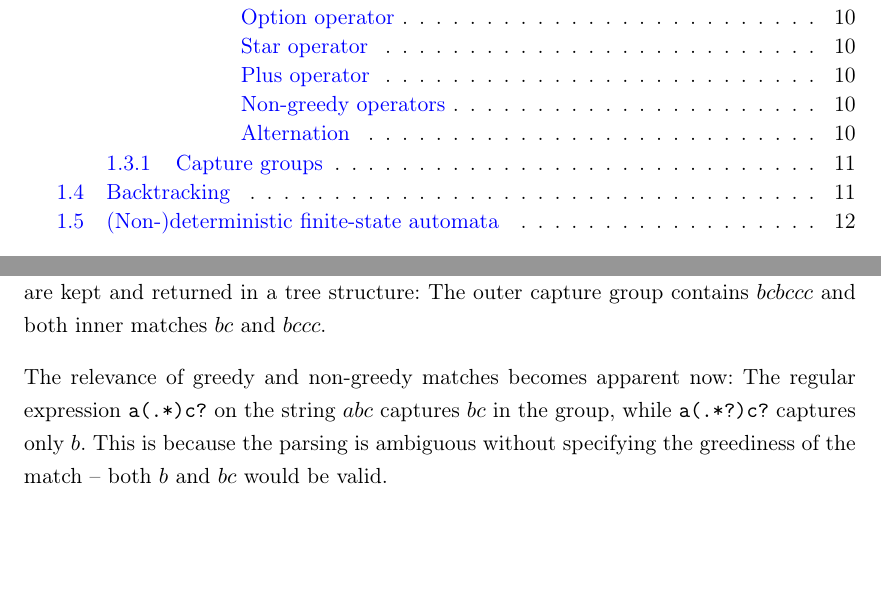
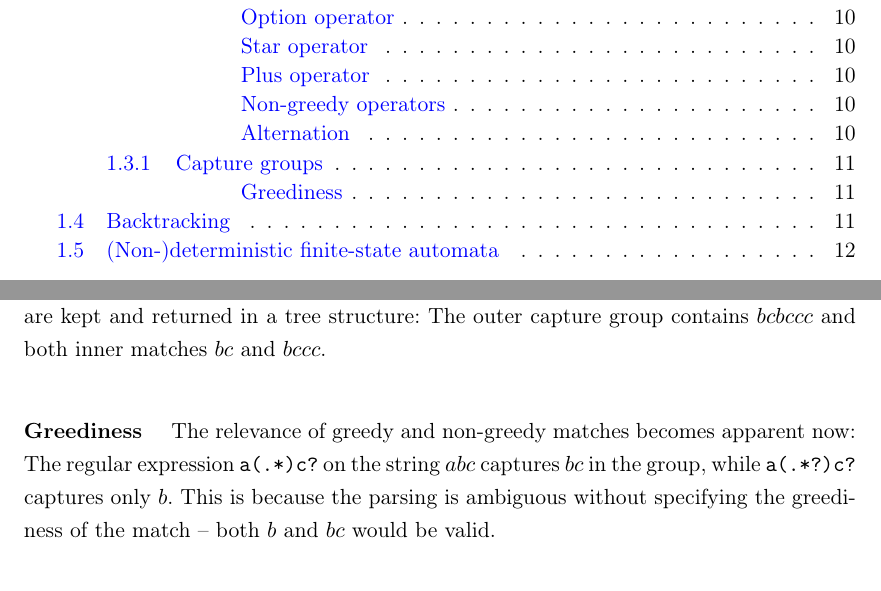
Before and after one commit to zombiecalypse/ParseTreeRegexTheMasterThesis, a LaTeX thesis (tdfa-regex.tex): two parts of pages 5 and 11 of 71, joined at a grey line, cut so that both start at the same text. Compiled offline with pdfLaTeX.

Commit message:
Greediness as paragraph

```diff
--- a/tdfa-regex.tex
+++ b/tdfa-regex.tex
@@ -363,6 +363,7 @@ of the inner group is kept. In tree regular expressions, all occurrences are kep
 in a tree structure: The outer capture group contains $bcbccc$ and both inner
 matches $bc$ and $bccc$.
 
+\paragraph{Greediness}
 The relevance of greedy and non-greedy matches becomes apparent now: The
 regular expression \texttt{a(.*)c?} on the string $abc$ captures $bc$ in
 the group, while \texttt{a(.*?)c?} captures only $b$. This is because
```
Also changed, not shown: tdfa-regex.pdf.
